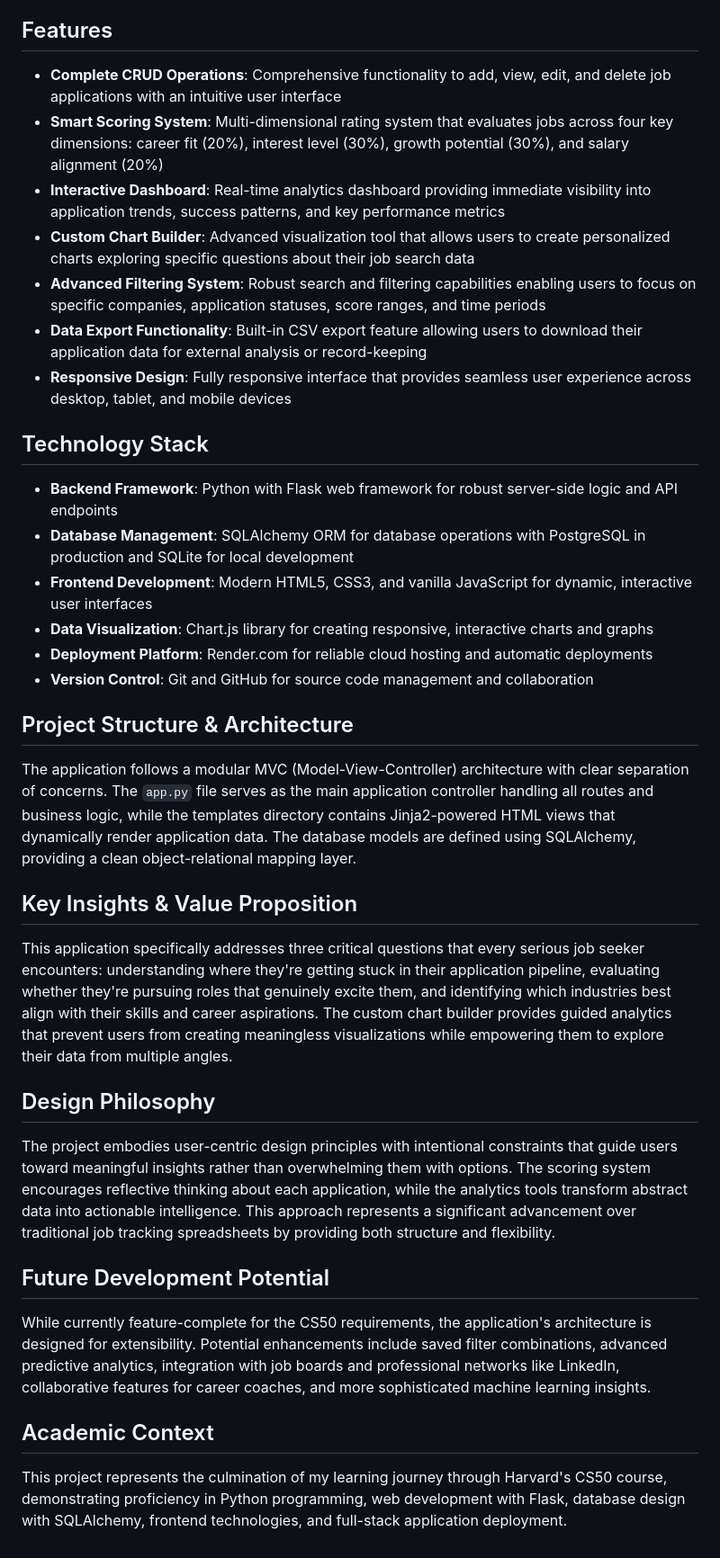
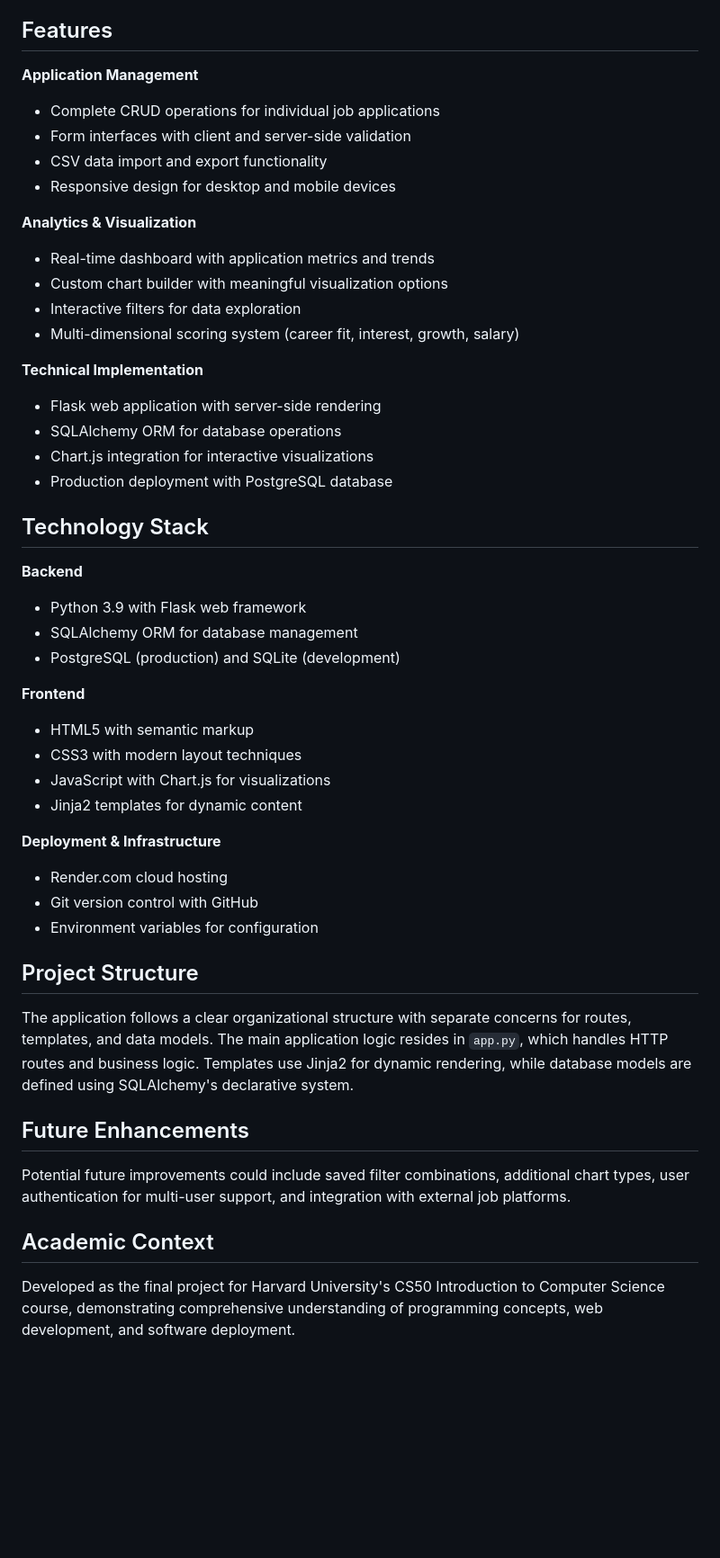
Before and after one commit to jeweltay/job-tracker, a Markdown page: README.md, the part around one of its changes. Shown at 90% size. GitHub-like rendering; blank space fills up the shorter version.

```diff
--- a/README.md
+++ b/README.md
@@ -10,32 +29,50 @@ The core innovation of Job Tracker lies in its custom analytics system that goes
 
 ## Features
-- **Complete CRUD Operations**: Comprehensive functionality to add, view, edit, and delete job applications with an intuitive user interface
-- **Smart Scoring System**: Multi-dimensional rating system that evaluates jobs across four key dimensions: career fit (20%), interest level (30%), growth potential (30%), and salary alignment (20%)
-- **Interactive Dashboard**: Real-time analytics dashboard providing immediate visibility into application trends, success patterns, and key performance metrics
-- **Custom Chart Builder**: Advanced visualization tool that allows users to create personalized charts exploring specific questions about their job search data
-- **Advanced Filtering System**: Robust search and filtering capabilities enabling users to focus on specific companies, application statuses, score ranges, and time periods
-- **Data Export Functionality**: Built-in CSV export feature allowing users to download their application data for external analysis or record-keeping
-- **Responsive Design**: Fully responsive interface that provides seamless user experience across desktop, tablet, and mobile devices
+
+**Application Management**
+- Complete CRUD operations for individual job applications
+- Form interfaces with client and server-side validation
+- CSV data import and export functionality
+- Responsive design for desktop and mobile devices
+
+**Analytics & Visualization**
+- Real-time dashboard with application metrics and trends
+- Custom chart builder with meaningful visualization options
+- Interactive filters for data exploration
+- Multi-dimensional scoring system (career fit, interest, growth, salary)
+
+**Technical Implementation**
+- Flask web application with server-side rendering
+- SQLAlchemy ORM for database operations
+- Chart.js integration for interactive visualizations
+- Production deployment with PostgreSQL database
 
 ## Technology Stack
-- **Backend Framework**: Python with Flask web framework for robust server-side logic and API endpoints
-- **Database Management**: SQLAlchemy ORM for database operations with PostgreSQL in production and SQLite for local development
-- **Frontend Development**: Modern HTML5, CSS3, and vanilla JavaScript for dynamic, interactive user interfaces
-- **Data Visualization**: Chart.js library for creating responsive, interactive charts and graphs
-- **Deployment Platform**: Render.com for reliable cloud hosting and automatic deployments
-- **Version Control**: Git and GitHub for source code management and collaboration
 
-## Project Structure & Architecture
-The application follows a modular MVC (Model-View-Controller) architecture with clear separation of concerns. The `app.py` file serves as the main application controller handling all routes and business logic, while the templates directory contains Jinja2-powered HTML views that dynamically render application data. The database models are defined using SQLAlchemy, providing a clean object-relational mapping layer.
+**Backend**
+- Python 3.9 with Flask web framework
+- SQLAlchemy ORM for database management
+- PostgreSQL (production) and SQLite (development)
 
-## Key Insights & Value Proposition
-This application specifically addresses three critical questions that every serious job seeker encounters: understanding where they're getting stuck in their application pipeline, evaluating whether they're pursuing roles that genuinely excite them, and identifying which industries best align with their skills and career aspirations. The custom chart builder provides guided analytics that prevent users from creating meaningless visualizations while empowering them to explore their data from multiple angles.
+**Frontend**
+- HTML5 with semantic markup
+- CSS3 with modern layout techniques
+- JavaScript with Chart.js for visualizations
+- Jinja2 templates for dynamic content
 
-## Design Philosophy
-The project embodies user-centric design principles with intentional constraints that guide users toward meaningful insights rather than overwhelming them with options. The scoring system encourages reflective thinking about each application, while the analytics tools transform abstract data into actionable intelligence. This approach represents a significant advancement over traditional job tracking spreadsheets by providing both structure and flexibility.
+**Deployment & Infrastructure**
+- Render.com cloud hosting
+- Git version control with GitHub
+- Environment variables for configuration
 
-## Future Development Potential
-While currently feature-complete for the CS50 requirements, the application's architecture is designed for extensibility. Potential enhancements include saved filter combinations, advanced predictive analytics, integration with job boards and professional networks like LinkedIn, collaborative features for career coaches, and more sophisticated machine learning insights.
+## Project Structure
+
+The application follows a clear organizational structure with separate concerns for routes, templates, and data models. The main application logic resides in `app.py`, which handles HTTP routes and business logic. Templates use Jinja2 for dynamic rendering, while database models are defined using SQLAlchemy's declarative system.
+
+## Future Enhancements
+
+Potential future improvements could include saved filter combinations, additional chart types, user authentication for multi-user support, and integration with external job platforms.
 
 ## Academic Context
-This project represents the culmination of my learning journey through Harvard's CS50 course, demonstrating proficiency in Python programming, web development with Flask, database design with SQLAlchemy, frontend technologies, and full-stack application deployment.
+
+Developed as the final project for Harvard University's CS50 Introduction to Computer Science course, demonstrating comprehensive understanding of programming concepts, web development, and software deployment.
```
Also changed, not shown: other parts of README.md (+21 -2 lines).
